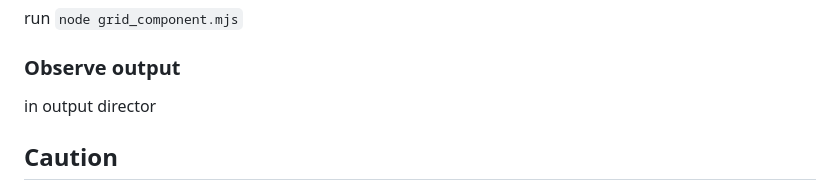
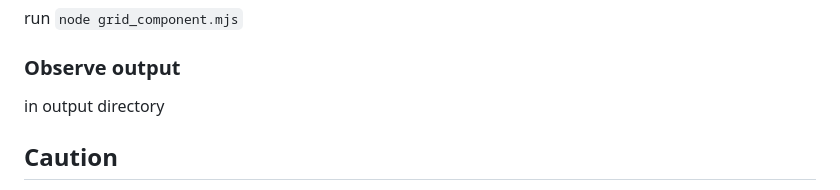
Before and after one commit to eclipse-consulting/ai_dev_workflow, a Markdown page: README.md, the part around the change. Rendered like a GitHub page.

```diff
--- a/README.md
+++ b/README.md
@@ -243,7 +243,7 @@ User Acceptance Testing of HTML component is peformed using OpenAI vision API:
 run `node grid_component.mjs`
 
 ### Observe output
-in output director
+in output directory
 
 ## Caution
 If you are a software developer, and you automate all software development, then you will probably eventually be fired by your own software.
```
